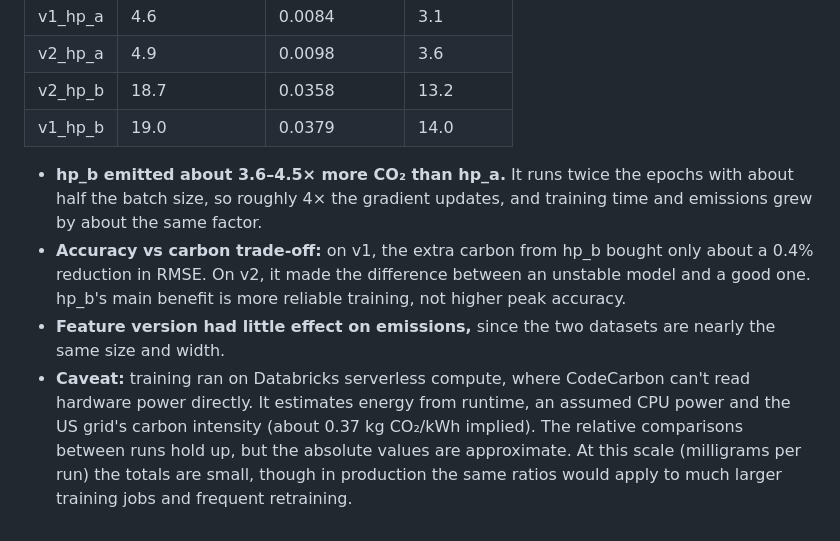
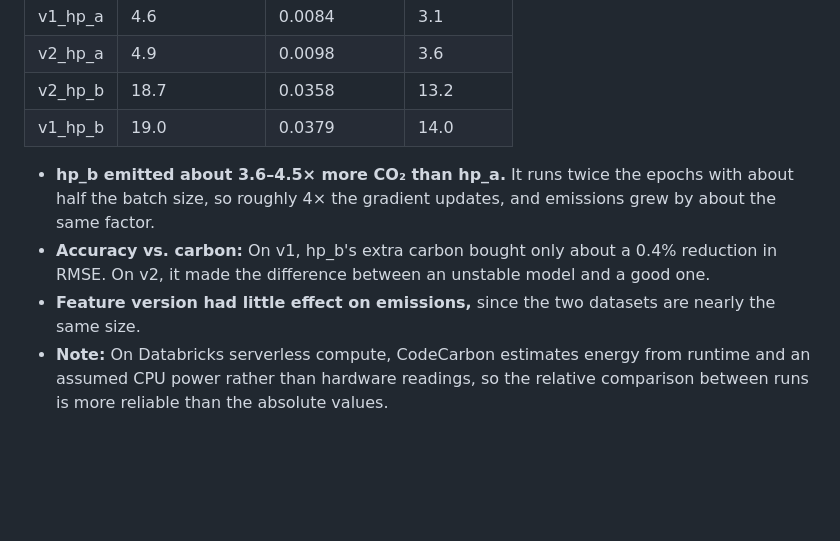
Before and after one commit to oliphantj12/dbx_hw2, a Markdown page: README.md, the part around one of its changes. Drawn GitHub-style; blank space fills up the shorter version.

```diff
--- a/README.md
+++ b/README.md
@@ -38,7 +89,7 @@ Emissions were measured with CodeCarbon around model training only and logged to
 | v2_hp_b | 18.7 | 0.0358 | 13.2 |
 | v1_hp_b | 19.0 | 0.0379 | 14.0 |
 
-- **hp_b emitted about 3.6–4.5× more CO₂ than hp_a.** It runs twice the epochs with about half the batch size, so roughly 4× the gradient updates, and training time and emissions grew by about the same factor.
-- **Accuracy vs carbon trade-off:** on v1, the extra carbon from hp_b bought only about a 0.4% reduction in RMSE. On v2, it made the difference between an unstable model and a good one. hp_b's main benefit is more reliable training, not higher peak accuracy.
-- **Feature version had little effect on emissions,** since the two datasets are nearly the same size and width.
-- **Caveat:** training ran on Databricks serverless compute, where CodeCarbon can't read hardware power directly. It estimates energy from runtime, an assumed CPU power and the US grid's carbon intensity (about 0.37 kg CO₂/kWh implied). The relative comparisons between runs hold up, but the absolute values are approximate. At this scale (milligrams per run) the totals are small, though in production the same ratios would apply to much larger training jobs and frequent retraining.
+- **hp_b emitted about 3.6–4.5× more CO₂ than hp_a.** It runs twice the epochs with about half the batch size, so roughly 4× the gradient updates, and emissions grew by about the same factor.
+- **Accuracy vs. carbon:** On v1, hp_b's extra carbon bought only about a 0.4% reduction in RMSE. On v2, it made the difference between an unstable model and a good one.
+- **Feature version had little effect on emissions,** since the two datasets are nearly the same size.
+- **Note:** On Databricks serverless compute, CodeCarbon estimates energy from runtime and an assumed CPU power rather than hardware readings, so the relative comparison between runs is more reliable than the absolute values.
```
Also changed, not shown: other parts of README.md (+62 -11 lines), results/v1_hp_a.png (added), results/v1_hp_b.png (added), results/v2_hp_a.png (added), results/v2_hp_b.png (added), 2 other files.
